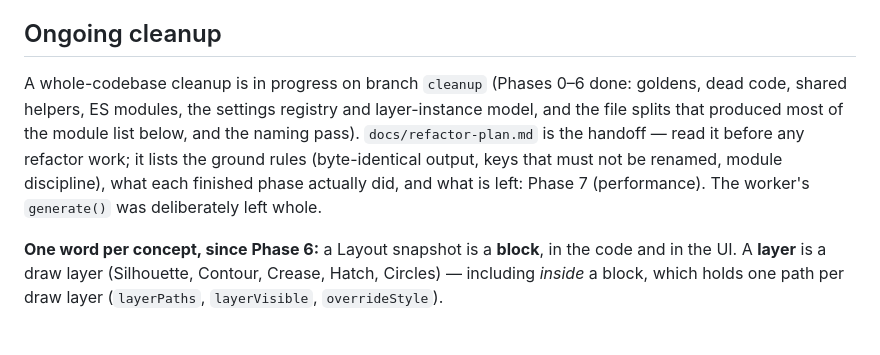
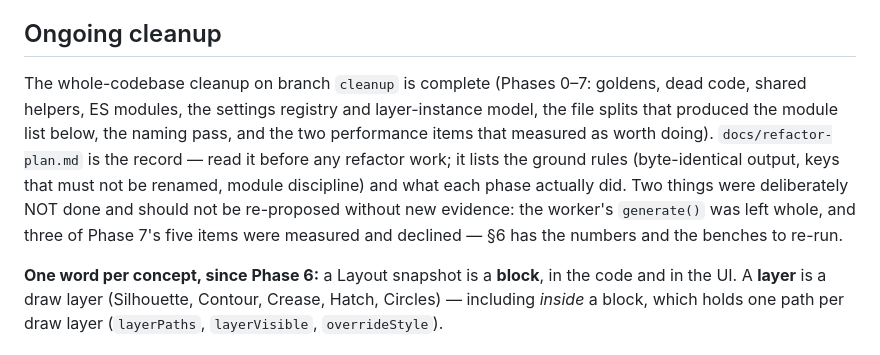
Before and after one commit to de-nsly/PENumbra, a Markdown page: CLAUDE.md, the part around the change. Rendered like a GitHub page.

```diff
--- a/CLAUDE.md
+++ b/CLAUDE.md
@@ -17,12 +17,14 @@ Fonts. Both require network access on first load.
 
 ## Ongoing cleanup
 
-A whole-codebase cleanup is in progress on branch `cleanup` (Phases 0–6 done: goldens, dead code,
-shared helpers, ES modules, the settings registry and layer-instance model, and the file splits that
-produced most of the module list below, and the naming pass). `docs/refactor-plan.md` is the handoff —
-read it before any refactor work; it lists the ground rules (byte-identical output, keys that must not
-be renamed, module discipline), what each finished phase actually did, and what is left: Phase 7
-(performance). The worker's `generate()` was deliberately left whole.
+The whole-codebase cleanup on branch `cleanup` is complete (Phases 0–7: goldens, dead code, shared
+helpers, ES modules, the settings registry and layer-instance model, the file splits that produced the
+module list below, the naming pass, and the two performance items that measured as worth doing).
+`docs/refactor-plan.md` is the record — read it before any refactor work; it lists the ground rules
+(byte-identical output, keys that must not be renamed, module discipline) and what each phase actually
+did. Two things were deliberately NOT done and should not be re-proposed without new evidence: the
+worker's `generate()` was left whole, and three of Phase 7's five items were measured and declined —
+§6 has the numbers and the benches to re-run.
 
 **One word per concept, since Phase 6:** a Layout snapshot is a **block**, in the code and in the UI.
 A **layer** is a draw layer (Silhouette, Contour, Crease, Hatch, Circles) — including *inside* a block,
```
Also changed, not shown: docs/refactor-plan.md (+39 -1 lines).
